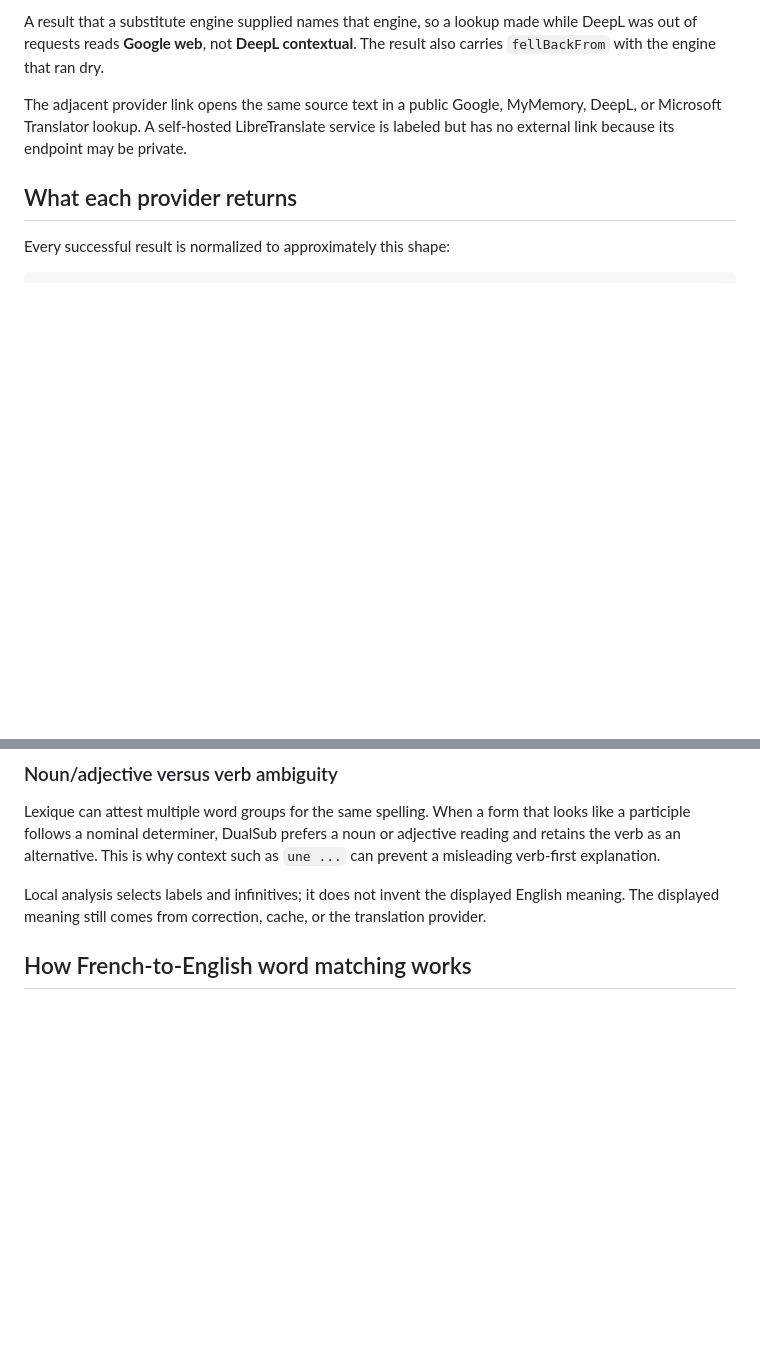
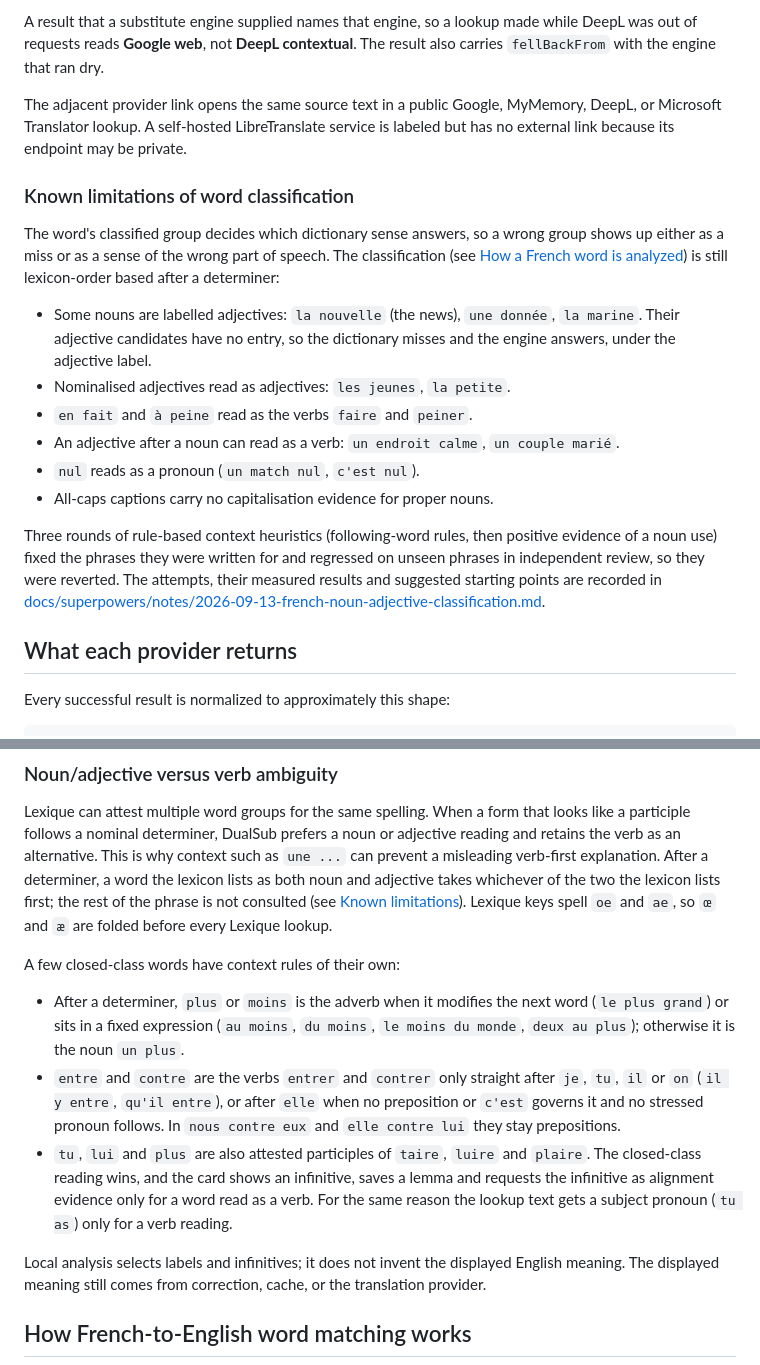
Before and after one commit to SaarKeynan/dual-sub, a Markdown page: docs/TRANSLATION_AND_ALIGNMENT.md, 2 parts joined by grey strips. GitHub-like rendering; blank space fills up the shorter version.

Commit message:
docs: record the rolled-back classification attempts and their limits
docs/TRANSLATION_AND_ALIGNMENT.md describes the context rules that stayed
(plus/moins, entre/contre, œ folding, verb-gated infinitives and subjects) and
gains a Known limitations subsection: after a determiner the noun/adjective
choice is still lexicon order, so la nouvelle, une donnée and la marine read as
adjectives and the engine answers them.

docs/superpowers/notes/2026-09-13-french-noun-adjective-classification.md
records the three reverted attempts for a future one: the commits, functions
and rules, what each fixed and broke with the code cause, the author and
independent measurements per round, the reviewers' starting points, the
evaluation method that worked, and the phrase lists as unverified test
material.

CHANGELOG.md notes the kept user-visible fixes and the limitation.

Co-Authored-By: Claude Opus 5 (1M context) <noreply@anthropic.com>
Claude-Session: https://claude.ai/code/session_01HcAsSt9bfVDQuN3ymx3vvd

```diff
--- a/docs/TRANSLATION_AND_ALIGNMENT.md
+++ b/docs/TRANSLATION_AND_ALIGNMENT.md
@@ -174,6 +174,29 @@ The adjacent provider link opens the same source text in a public Google,
 MyMemory, DeepL, or Microsoft Translator lookup. A self-hosted LibreTranslate
 service is labeled but has no external link because its endpoint may be private.
 
+### Known limitations of word classification
+
+The word's classified group decides which dictionary sense answers, so a wrong
+group shows up either as a miss or as a sense of the wrong part of speech. The
+classification (see [How a French word is analyzed](#how-a-french-word-is-analyzed))
+is still lexicon-order based after a determiner:
+
+- Some nouns are labelled adjectives: `la nouvelle` (the news), `une donnée`,
+  `la marine`. Their adjective candidates have no entry, so the dictionary
+  misses and the engine answers, under the adjective label.
+- Nominalised adjectives read as adjectives: `les jeunes`, `la petite`.
+- `en fait` and `à peine` read as the verbs `faire` and `peiner`.
+- An adjective after a noun can read as a verb: `un endroit calme`, `un couple
+  marié`.
+- `nul` reads as a pronoun (`un match nul`, `c'est nul`).
+- All-caps captions carry no capitalisation evidence for proper nouns.
+
+Three rounds of rule-based context heuristics (following-word rules, then
+positive evidence of a noun use) fixed the phrases they were written for and
+regressed on unseen phrases in independent review, so they were reverted. The
+attempts, their measured results and suggested starting points are recorded in
+[docs/superpowers/notes/2026-09-13-french-noun-adjective-classification.md](superpowers/notes/2026-09-13-french-noun-adjective-classification.md).
+
 ## What each provider returns
 
 Every successful result is normalized to approximately this shape:
@@ -336,7 +359,26 @@ is unavailable.
 Lexique can attest multiple word groups for the same spelling. When a form that
 looks like a participle follows a nominal determiner, DualSub prefers a noun or
 adjective reading and retains the verb as an alternative. This is why context
-such as `une ...` can prevent a misleading verb-first explanation.
+such as `une ...` can prevent a misleading verb-first explanation. After a
+determiner, a word the lexicon lists as both noun and adjective takes whichever
+of the two the lexicon lists first; the rest of the phrase is not consulted
+(see [Known limitations](#known-limitations-of-word-classification)). Lexique
+keys spell `oe` and `ae`, so `œ` and `æ` are folded before every Lexique lookup.
+
+A few closed-class words have context rules of their own:
+
+- After a determiner, `plus` or `moins` is the adverb when it modifies the next
+  word (`le plus grand`) or sits in a fixed expression (`au moins`, `du moins`,
+  `le moins du monde`, `deux au plus`); otherwise it is the noun `un plus`.
+- `entre` and `contre` are the verbs `entrer` and `contrer` only straight after
+  `je`, `tu`, `il` or `on` (`il y entre`, `qu'il entre`), or after `elle` when
+  no preposition or `c'est` governs it and no stressed pronoun follows. In `nous
+  contre eux` and `elle contre lui` they stay prepositions.
+- `tu`, `lui` and `plus` are also attested participles of `taire`, `luire` and
+  `plaire`. The closed-class reading wins, and the card shows an infinitive,
+  saves a lemma and requests the infinitive as alignment evidence only for a
+  word read as a verb. For the same reason the lookup text gets a subject
+  pronoun (`tu as`) only for a verb reading.
 
 Local analysis selects labels and infinitives; it does not invent the displayed
 English meaning. The displayed meaning still comes from correction, cache, or
```
Also changed, not shown: CHANGELOG.md (+14 -0 lines), 1 other file.
